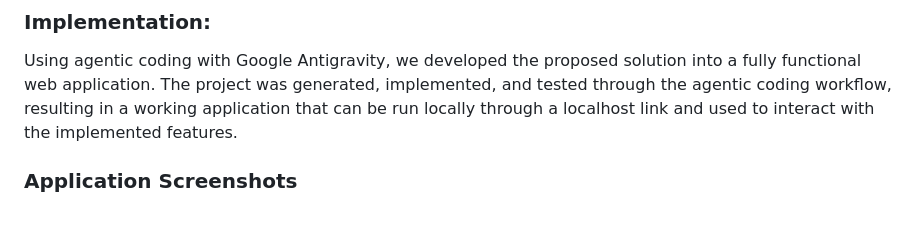
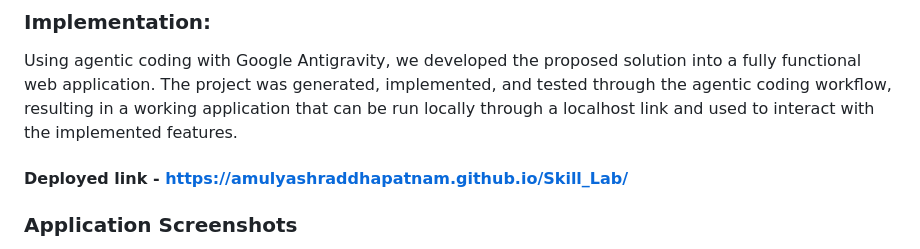
Before and after one commit to amulyashraddhapatnam/Skill_Lab_Thadam-Labs, a Markdown page: README.md, the part around the change. GitHub-like rendering; blank space fills up the shorter version.

```diff
--- a/README.md
+++ b/README.md
@@ -18,6 +18,7 @@ An AI-powered email threat detection platform that analyses emails, highlights p
 ### Implementation:
 Using agentic coding with Google Antigravity, we developed the proposed solution into a fully functional web application. The project was generated, implemented, and tested through the agentic coding workflow, resulting in a working application that can be run locally through a localhost link and used to interact with the implemented features.
 
+#### Deployed link - https://amulyashraddhapatnam.github.io/Skill_Lab/
 
 ### Application Screenshots
 The following screenshots showcase the key screens and features of the fully functional Mail Hunt application, developed using agentic coding with Google Antigravity and tested locally through a localhost environment.
```
